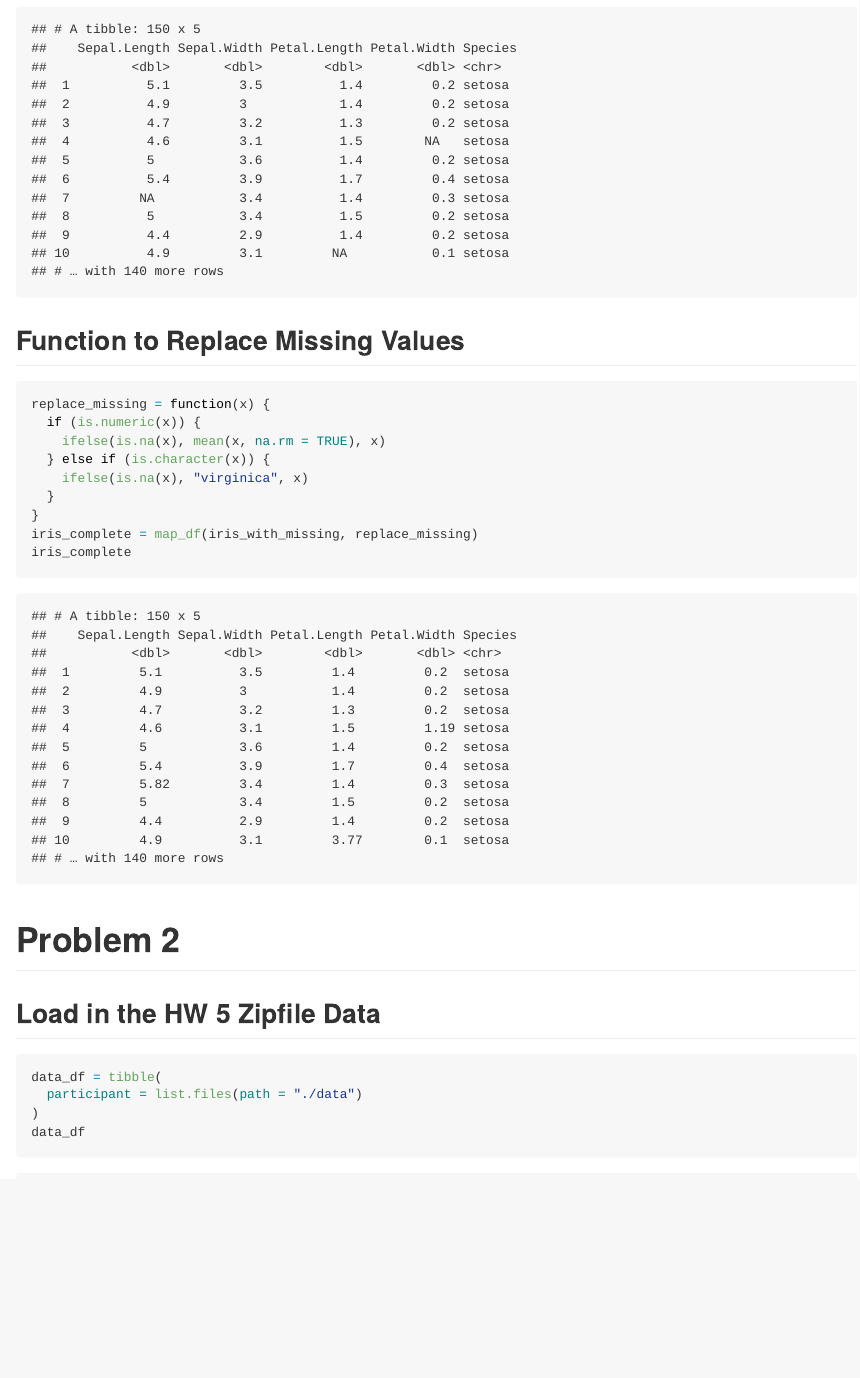
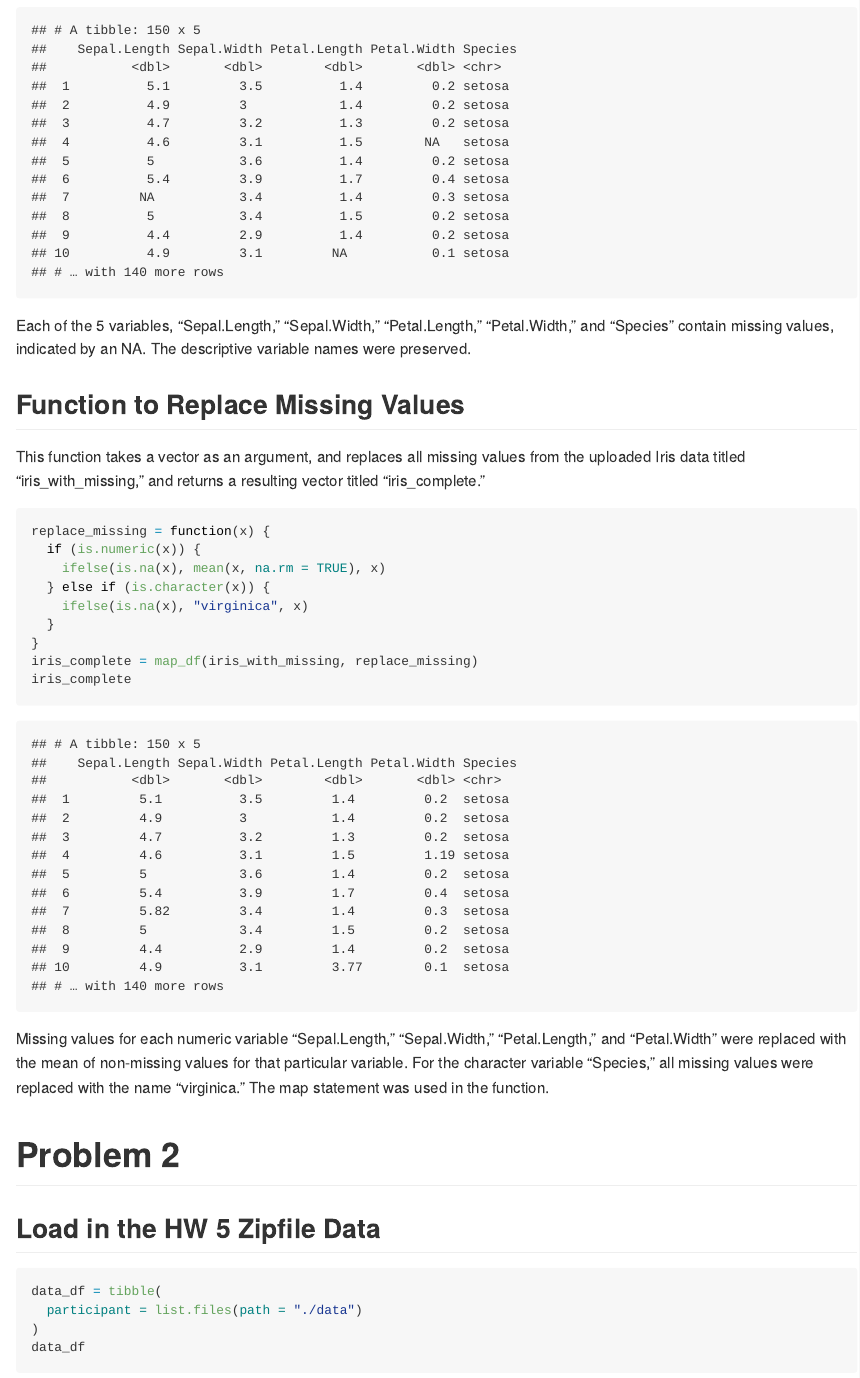
Before and after one commit to norazakaria/p8105_hw5_niz2000, an R Markdown document (p8105_hw5_niz2000.Rmd): the page in a window 1100 px wide, from 780 px down before the commit and from 820 px down after it, so that both start at the same text. The pictures show the output file p8105_hw5_niz2000.md that the author committed with the source, drawn offline in the style of GitHub.

Commit message:
Descriptions added to Problem 1.

````diff
--- a/p8105_hw5_niz2000.Rmd
+++ b/p8105_hw5_niz2000.Rmd
@@ -19,8 +21,13 @@ iris_with_missing = iris %>%
 iris_with_missing
 ```
 
+Each of the 5 variables, "Sepal.Length," "Sepal.Width," "Petal.Length," "Petal.Width," and "Species" contain missing values, indicated by an NA. The descriptive variable names were preserved.
+
 
 ## Function to Replace Missing Values
+
+This function takes a vector as an argument, and replaces all missing values from the uploaded Iris data titled "iris_with_missing," and returns a resulting vector titled "iris_complete."
+
 ```{r Function to Replace Missing Values}
 replace_missing = function(x) {
   if (is.numeric(x)) {
@@ -32,6 +39,9 @@ replace_missing = function(x) {
 iris_complete = map_df(iris_with_missing, replace_missing)
 iris_complete
 ```
+
+Missing values for each numeric variable "Sepal.Length," "Sepal.Width," "Petal.Length," and "Petal.Width" were replaced with the mean of non-missing values for that particular variable. For the character variable "Species," all missing values were replaced with the name "virginica." The map statement was used in the function.
+
 
 
 # Problem 2
````
Also changed, not shown: p8105_hw5_niz2000.md, p8105_hw5_niz2000.Rmd (2 more changed lines).
